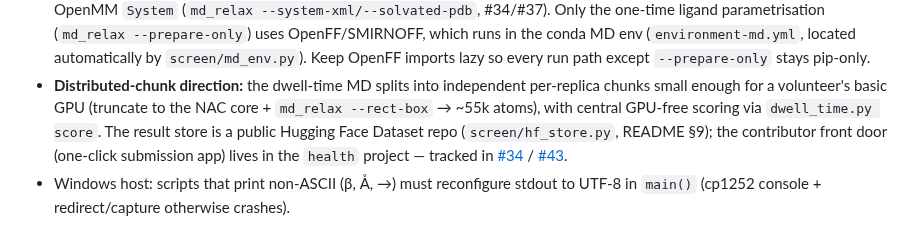
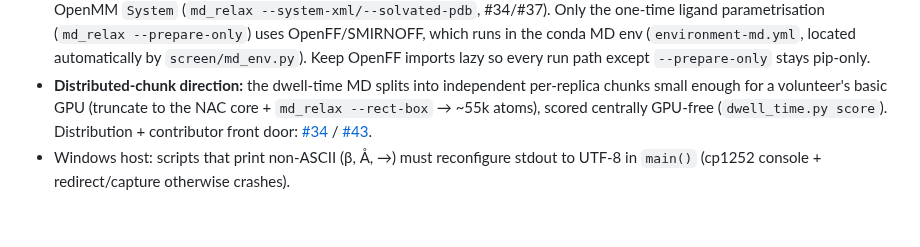
Before and after one commit to xag/asyn-oligomer-screen, a Markdown page: CLAUDE.md, the part around the change. GitHub-like rendering.

Commit message:
docs: de-duplicate distributed-chunk note (link #34/#43, don't restate)

```diff
--- a/CLAUDE.md
+++ b/CLAUDE.md
@@ -100,10 +100,8 @@ the reader sees) stays stale.
   path except `--prepare-only` stays pip-only.
 - **Distributed-chunk direction:** the dwell-time MD splits into independent
   per-replica chunks small enough for a volunteer's basic GPU (truncate to the NAC
-  core + `md_relax --rect-box` → ~55k atoms), with central GPU-free scoring via
-  `dwell_time.py score`. The result store is a public Hugging Face Dataset repo
-  (`screen/hf_store.py`, README §9); the contributor front door (one-click
-  submission app) lives in the `health` project — tracked in
+  core + `md_relax --rect-box` → ~55k atoms), scored centrally GPU-free
+  (`dwell_time.py score`). Distribution + contributor front door:
   [#34](https://github.com/xag/asyn-oligomer-screen/issues/34) / [#43](https://github.com/xag/asyn-oligomer-screen/issues/43).
 - Windows host: scripts that print non-ASCII (β, Å, →) must reconfigure stdout
   to UTF-8 in `main()` (cp1252 console + redirect/capture otherwise crashes).
```
